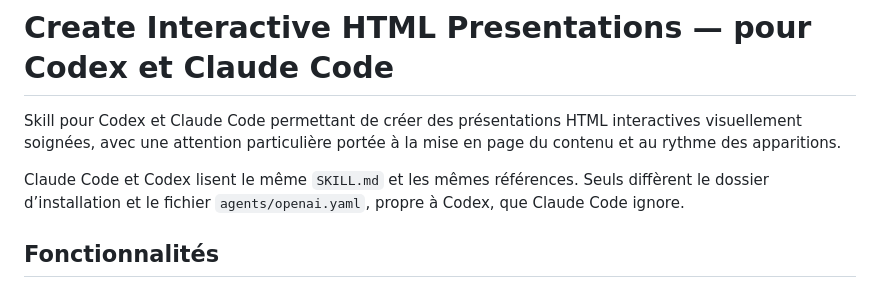
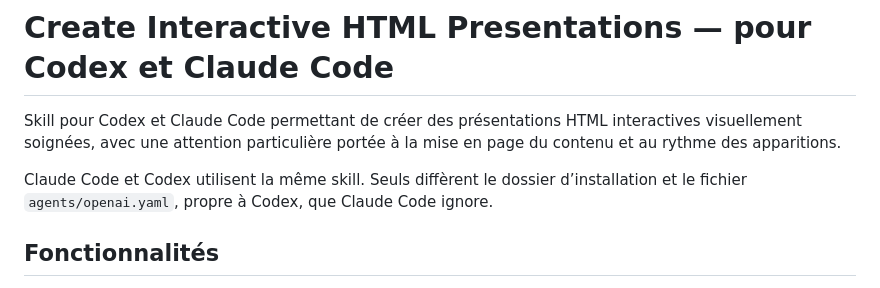
Before and after one commit to YannHY/presentation-html-css-js, a Markdown page: README.md, the part around the change. Rendered like a GitHub page.

Commit message:
Fix wording in README for clarity

```diff
--- a/README.md
+++ b/README.md
@@ -2,7 +2,7 @@
 
 Skill pour Codex et Claude Code permettant de créer des présentations HTML interactives visuellement soignées, avec une attention particulière portée à la mise en page du contenu et au rythme des apparitions.
 
-Claude Code et Codex lisent le même `SKILL.md` et les mêmes références. Seuls diffèrent le dossier d’installation et le fichier `agents/openai.yaml`, propre à Codex, que Claude Code ignore.
+Claude Code et Codex utilisent la même skill. Seuls diffèrent le dossier d’installation et le fichier `agents/openai.yaml`, propre à Codex, que Claude Code ignore.
 
 ## Fonctionnalités
 
```
